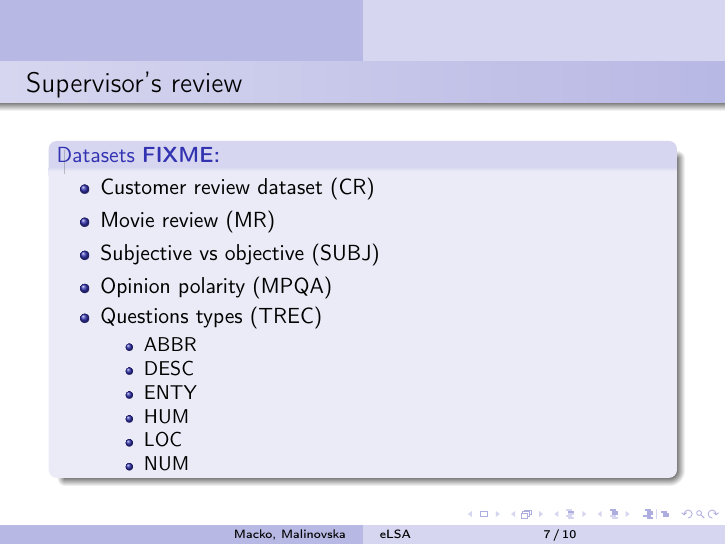
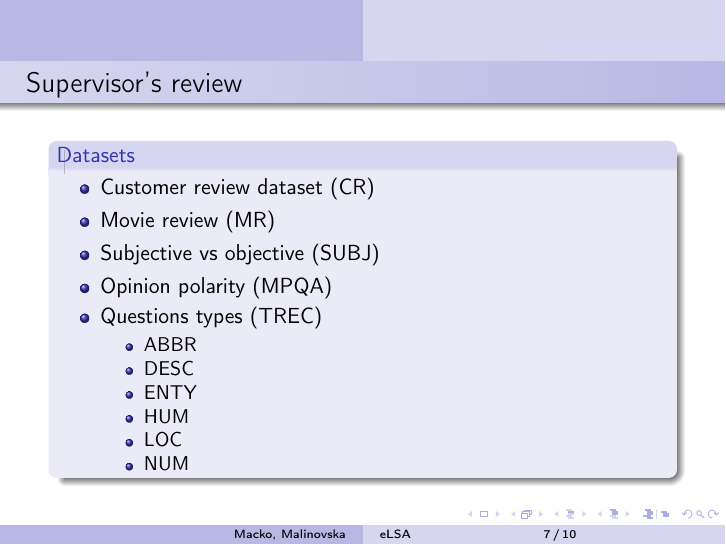
Before and after one commit to vlejd/diplomka_prezentacia, LaTeX slides (main.tex): page 30 of 33. Compiled offline with pdfLaTeX.

Commit message:
ostra pokus 2

```diff
--- a/main.tex
+++ b/main.tex
@@ -513,7 +513,7 @@ can be considered to be sequences of words.''
 \end{frame}
 
 \begin{frame}{Supervisor's review}
-    \begin{block}{Datasets \*}
+    \begin{block}{Datasets}
         \begin{itemize}
             \item Customer review dataset (CR)
             \item Movie review (MR)
```
